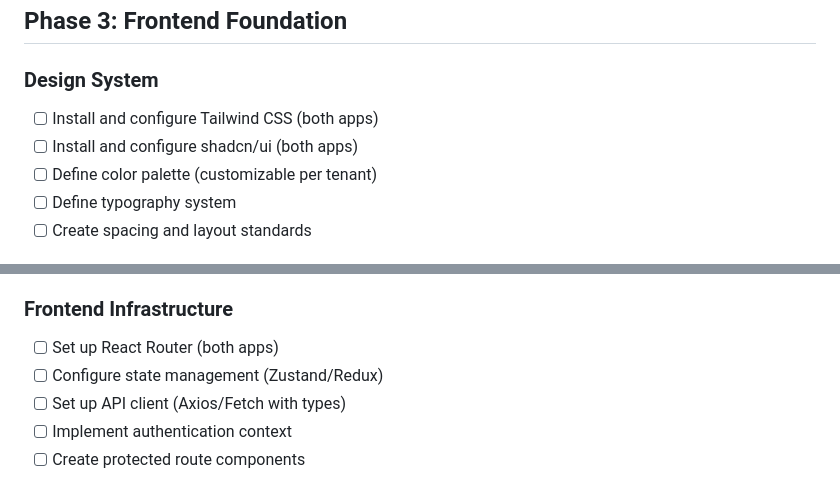
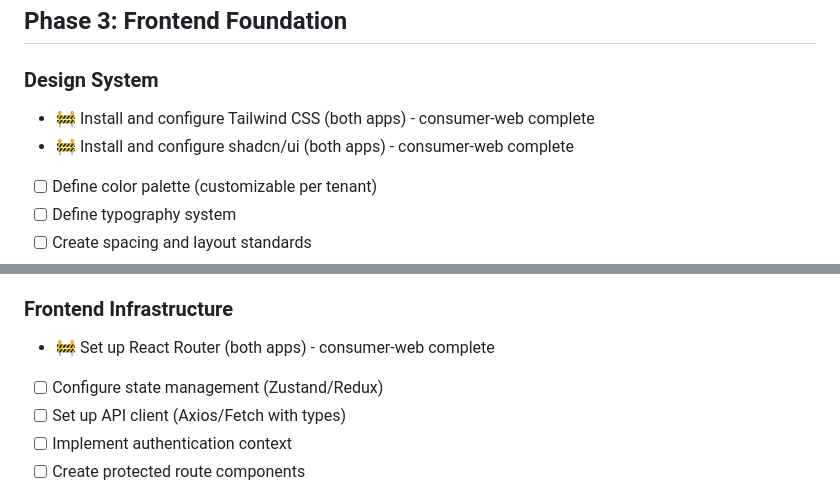
Before and after one commit to jcaldwell78/retail-agentic, a Markdown page: docs/ROADMAP.md, 2 parts joined by grey strips. GitHub-like rendering.

Commit message:
Update roadmap: Phase 2 API Layer and Phase 3 Frontend progress
Mark completed tasks:
- API documentation (OpenAPI/Swagger) - already configured
- CORS configuration - implemented with configurable settings
- Tailwind CSS setup - consumer-web complete
- shadcn/ui setup - consumer-web dependencies installed
- React Router setup - consumer-web with page-based routing

Generated with [Claude Code](https://claude.com/claude-code)

Co-Authored-By: Claude <noreply@anthropic.com>

```diff
--- a/docs/ROADMAP.md
+++ b/docs/ROADMAP.md
@@ -163,8 +163,8 @@ This roadmap outlines the tasks required to build a production-ready MVP of the
 ## Phase 3: Frontend Foundation
 
 ### Design System
-- [ ] Install and configure Tailwind CSS (both apps)
-- [ ] Install and configure shadcn/ui (both apps)
+- 🚧 Install and configure Tailwind CSS (both apps) - consumer-web complete
+- 🚧 Install and configure shadcn/ui (both apps) - consumer-web complete
 - [ ] Define color palette (customizable per tenant)
 - [ ] Define typography system
 - [ ] Create spacing and layout standards
@@ -186,7 +186,7 @@ This roadmap outlines the tasks required to build a production-ready MVP of the
 - [ ] Add keyboard navigation support
 
 ### Frontend Infrastructure
-- [ ] Set up React Router (both apps)
+- 🚧 Set up React Router (both apps) - consumer-web complete
 - [ ] Configure state management (Zustand/Redux)
 - [ ] Set up API client (Axios/Fetch with types)
 - [ ] Implement authentication context
```
Also changed, not shown: other parts of docs/ROADMAP.md (+2 -2 lines).
